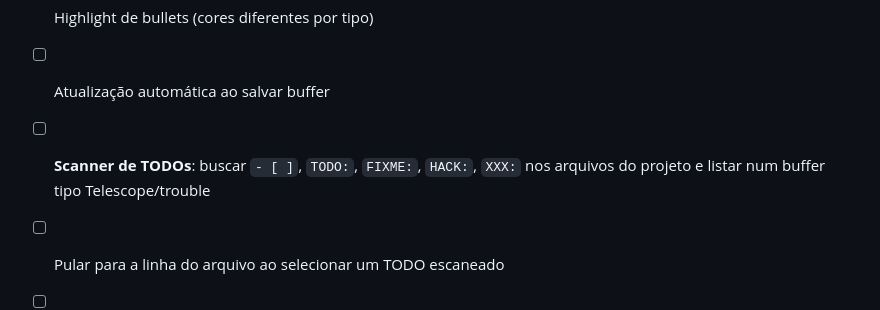
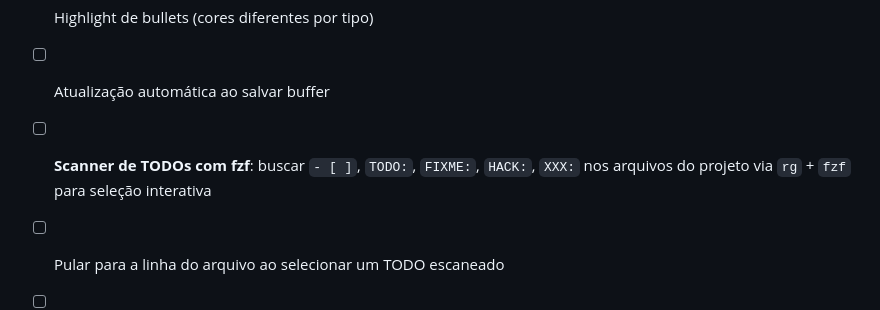
Before and after one commit to FundacaoHS/scrumztdmodoro, a Markdown page: todo.md, the part around the change. Drawn GitHub-style.

Commit message:
feat: use fzf for TODO search in Neovim plugin

```diff
--- a/todo.md
+++ b/todo.md
@@ -84,7 +84,7 @@ updated: 2026-06-25
 - [ ] Comando `:SMPomo start|stop|status` — timer Pomodoro no statusline
 - [ ] Highlight de bullets (cores diferentes por tipo)
 - [ ] Atualização automática ao salvar buffer
-- [ ] **Scanner de TODOs**: buscar `- [ ]`, `TODO:`, `FIXME:`, `HACK:`, `XXX:` nos arquivos do projeto e listar num buffer tipo Telescope/trouble
+- [ ] **Scanner de TODOs com fzf**: buscar `- [ ]`, `TODO:`, `FIXME:`, `HACK:`, `XXX:` nos arquivos do projeto via `rg` + `fzf` para seleção interativa
 - [ ] Pular para a linha do arquivo ao selecionar um TODO escaneado
 - [ ] Opção de importar um TODO escaneado como task do Bullet Journal (`:SMImport`)
 - [ ] Adicionar highlight customizado para TODOs nos buffers (signcolumn + virtual text)
```
